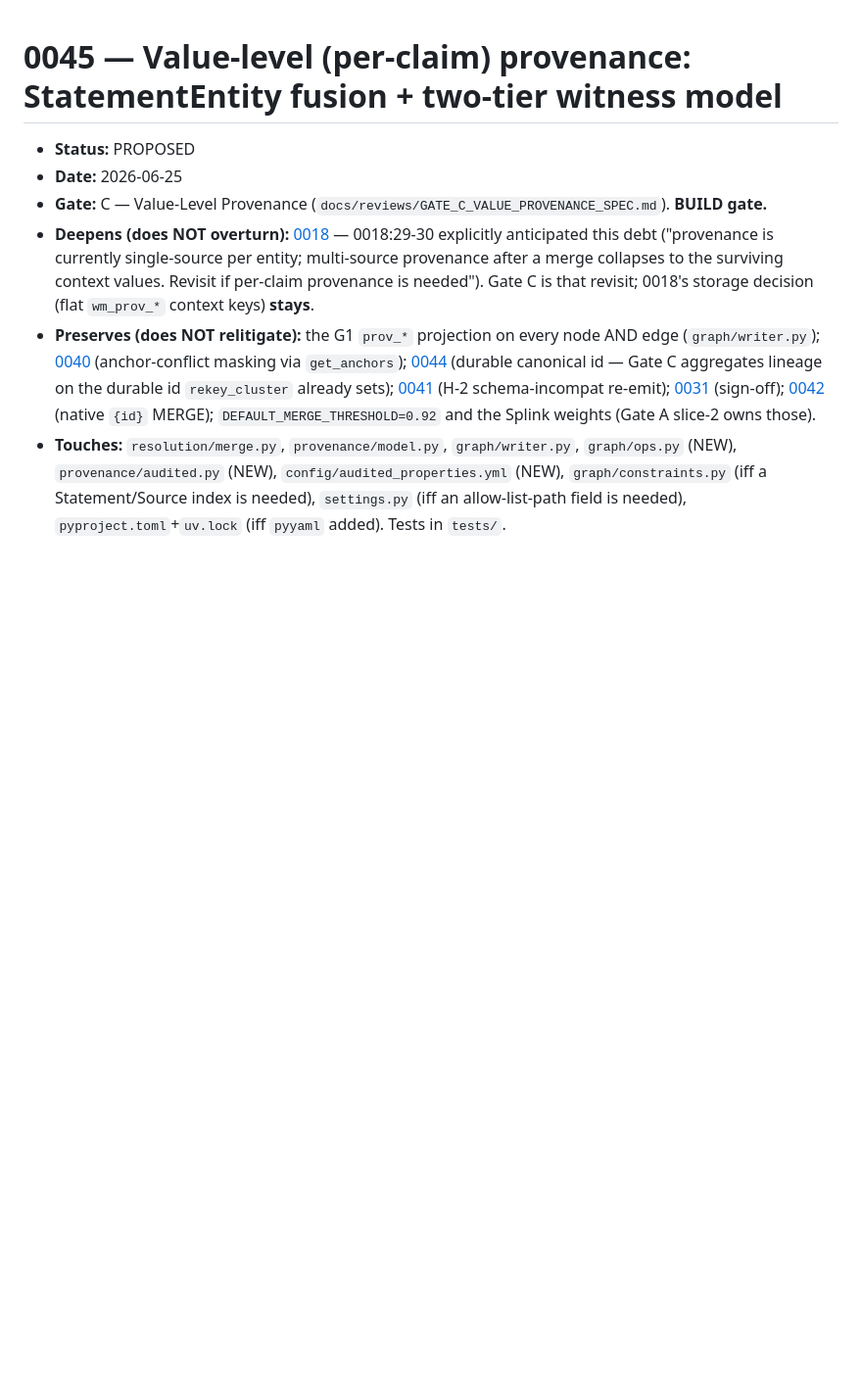
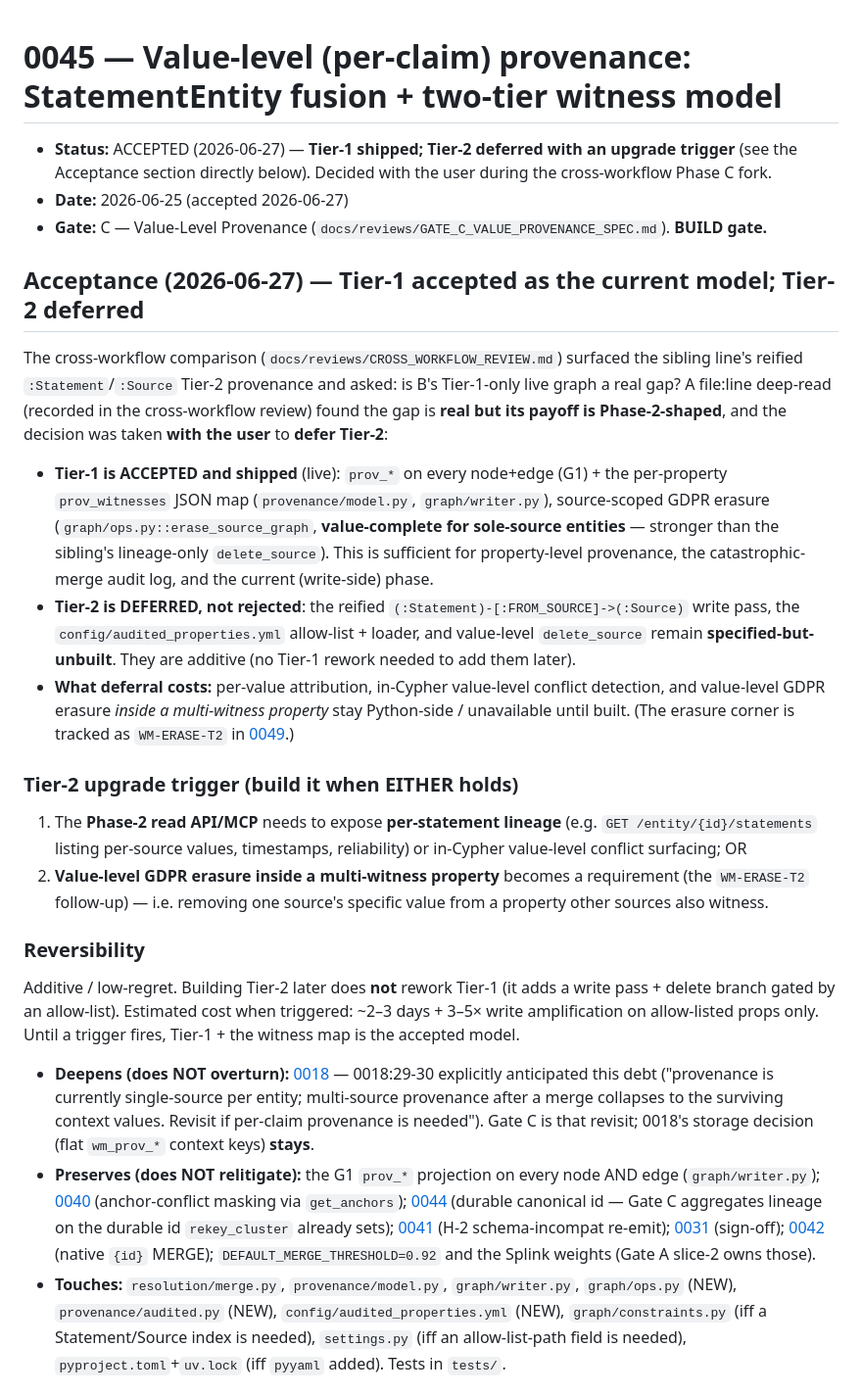
Before and after one commit to damran/worldmonitor-agentic, a Markdown page: docs/decisions/0045-value-level-provenance.md, the part around one of its changes. Shown at 98% size. Drawn GitHub-style; blank space fills up the shorter version.

```diff
--- a/docs/decisions/0045-value-level-provenance.md
+++ b/docs/decisions/0045-value-level-provenance.md
@@ -1,8 +1,39 @@
 # 0045 — Value-level (per-claim) provenance: StatementEntity fusion + two-tier witness model
 
-- **Status:** PROPOSED
-- **Date:** 2026-06-25
+- **Status:** ACCEPTED (2026-06-27) — **Tier-1 shipped; Tier-2 deferred with an upgrade trigger** (see
+  the Acceptance section directly below). Decided with the user during the cross-workflow Phase C fork.
+- **Date:** 2026-06-25 (accepted 2026-06-27)
 - **Gate:** C — Value-Level Provenance (`docs/reviews/GATE_C_VALUE_PROVENANCE_SPEC.md`). **BUILD gate.**
+
+## Acceptance (2026-06-27) — Tier-1 accepted as the current model; Tier-2 deferred
+
+The cross-workflow comparison (`docs/reviews/CROSS_WORKFLOW_REVIEW.md`) surfaced the sibling line's
+reified `:Statement`/`:Source` Tier-2 provenance and asked: is B's Tier-1-only live graph a real gap?
+A file:line deep-read (recorded in the cross-workflow review) found the gap is **real but its payoff is
+Phase-2-shaped**, and the decision was taken **with the user** to **defer Tier-2**:
+
+- **Tier-1 is ACCEPTED and shipped** (live): `prov_*` on every node+edge (G1) + the per-property
+  `prov_witnesses` JSON map (`provenance/model.py`, `graph/writer.py`), source-scoped GDPR erasure
+  (`graph/ops.py::erase_source_graph`, **value-complete for sole-source entities** — stronger than the
+  sibling's lineage-only `delete_source`). This is sufficient for property-level provenance, the
+  catastrophic-merge audit log, and the current (write-side) phase.
+- **Tier-2 is DEFERRED, not rejected**: the reified `(:Statement)-[:FROM_SOURCE]->(:Source)` write pass,
+  the `config/audited_properties.yml` allow-list + loader, and value-level `delete_source` remain
+  **specified-but-unbuilt**. They are additive (no Tier-1 rework needed to add them later).
+- **What deferral costs:** per-value attribution, in-Cypher value-level conflict detection, and
+  value-level GDPR erasure *inside a multi-witness property* stay Python-side / unavailable until built.
+  (The erasure corner is tracked as `WM-ERASE-T2` in [0049](0049-cross-store-gdpr-source-erasure.md).)
+
+### Tier-2 upgrade trigger (build it when EITHER holds)
+1. The **Phase-2 read API/MCP** needs to expose **per-statement lineage** (e.g. `GET /entity/{id}/statements`
+   listing per-source values, timestamps, reliability) or in-Cypher value-level conflict surfacing; OR
+2. **Value-level GDPR erasure inside a multi-witness property** becomes a requirement (the `WM-ERASE-T2`
+   follow-up) — i.e. removing one source's specific value from a property other sources also witness.
+
+### Reversibility
+Additive / low-regret. Building Tier-2 later does **not** rework Tier-1 (it adds a write pass + delete
+branch gated by an allow-list). Estimated cost when triggered: ~2–3 days + 3–5× write amplification on
+allow-listed props only. Until a trigger fires, Tier-1 + the witness map is the accepted model.
 - **Deepens (does NOT overturn):** [0018](0018-provenance-as-ftm-context-properties.md) — 0018:29-30
   explicitly anticipated this debt ("provenance is currently single-source per entity; multi-source
   provenance after a merge collapses to the surviving context values. Revisit if per-claim provenance is
```
Also changed, not shown: other parts of docs/decisions/0045-value-level-provenance.md (+23 -10 lines).
